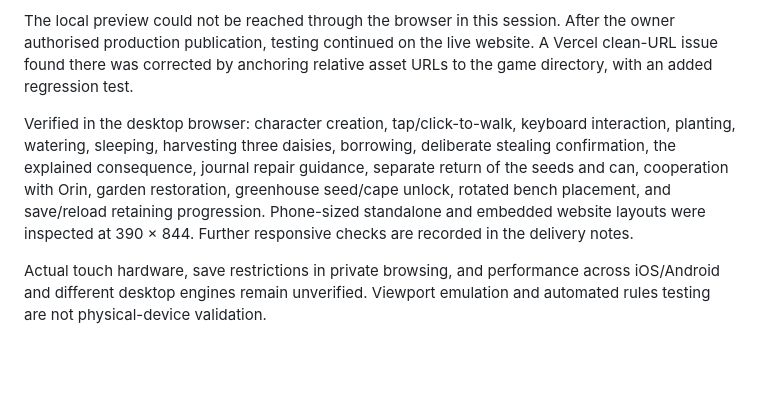
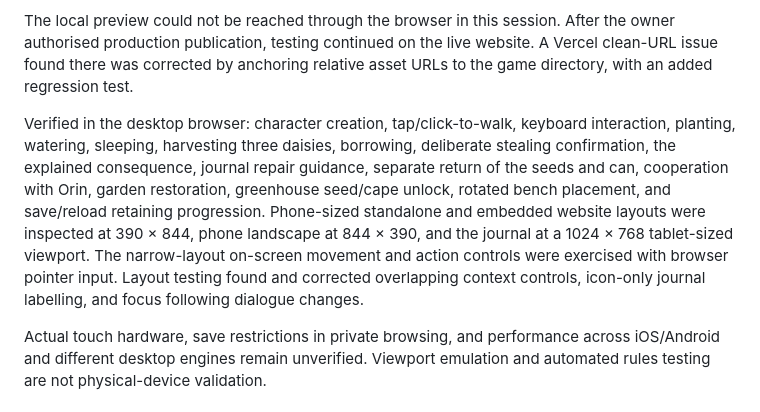
Before and after one commit to LostMyMouse/The-Fading-Kingdom, a Markdown page: docs/implementation.md, the part around the change. Drawn GitHub-style; blank space fills up the shorter version.

Commit message:
Record completed live and responsive browser checks

```diff
--- a/docs/implementation.md
+++ b/docs/implementation.md
@@ -27,7 +27,7 @@ Ten Node tests cover crop timing, two-night magical crops, independent repair in
 
 The local preview could not be reached through the browser in this session. After the owner authorised production publication, testing continued on the live website. A Vercel clean-URL issue found there was corrected by anchoring relative asset URLs to the game directory, with an added regression test.
 
-Verified in the desktop browser: character creation, tap/click-to-walk, keyboard interaction, planting, watering, sleeping, harvesting three daisies, borrowing, deliberate stealing confirmation, the explained consequence, journal repair guidance, separate return of the seeds and can, cooperation with Orin, garden restoration, greenhouse seed/cape unlock, rotated bench placement, and save/reload retaining progression. Phone-sized standalone and embedded website layouts were inspected at 390 × 844. Further responsive checks are recorded in the delivery notes.
+Verified in the desktop browser: character creation, tap/click-to-walk, keyboard interaction, planting, watering, sleeping, harvesting three daisies, borrowing, deliberate stealing confirmation, the explained consequence, journal repair guidance, separate return of the seeds and can, cooperation with Orin, garden restoration, greenhouse seed/cape unlock, rotated bench placement, and save/reload retaining progression. Phone-sized standalone and embedded website layouts were inspected at 390 × 844, phone landscape at 844 × 390, and the journal at a 1024 × 768 tablet-sized viewport. The narrow-layout on-screen movement and action controls were exercised with browser pointer input. Layout testing found and corrected overlapping context controls, icon-only journal labelling, and focus following dialogue changes.
 
 Actual touch hardware, save restrictions in private browsing, and performance across iOS/Android and different desktop engines remain unverified. Viewport emulation and automated rules testing are not physical-device validation.
 
```
